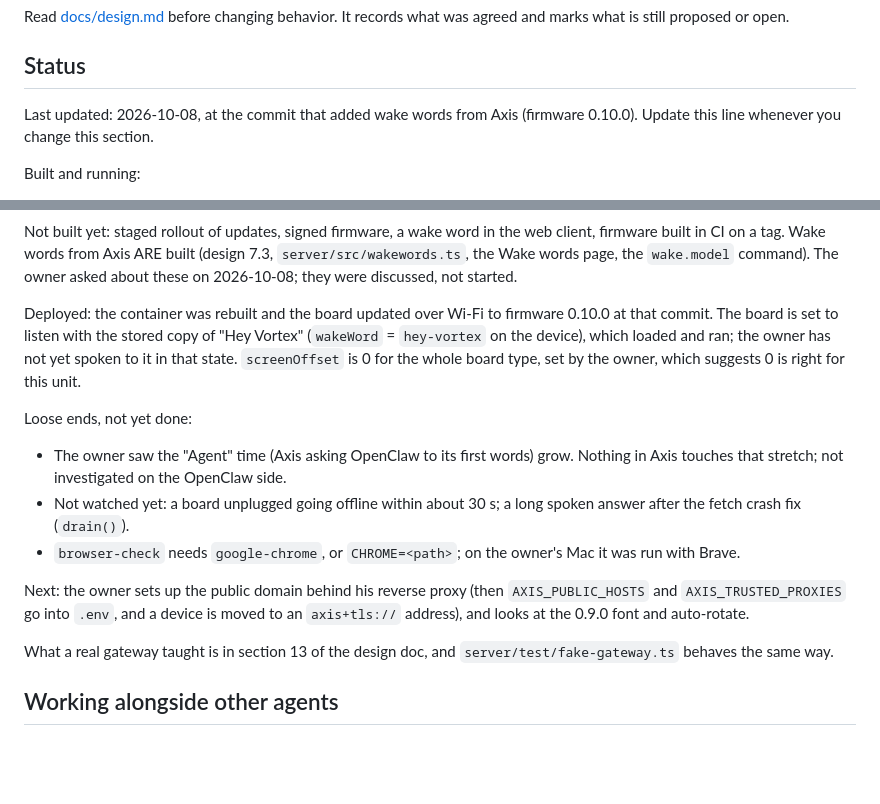
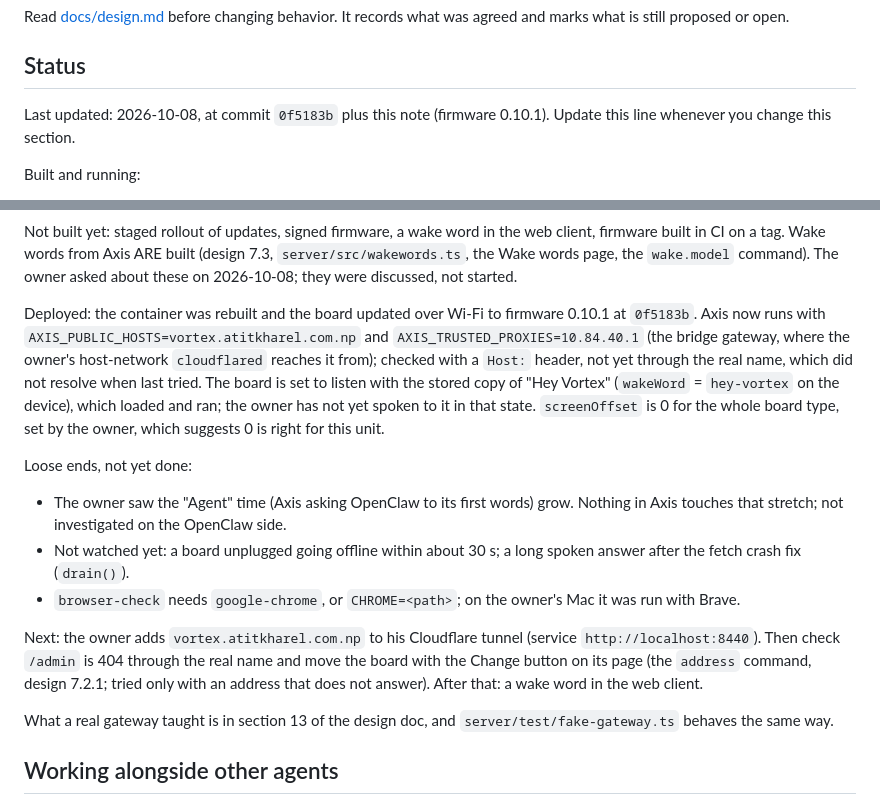
Before and after one commit to atitkh/vortex-axis, a Markdown page: CLAUDE.md, 2 parts joined by grey strips. Drawn GitHub-style; blank space fills up the shorter version.

Commit message:
CLAUDE.md: status after the change-address command and the public-name settings

```diff
--- a/CLAUDE.md
+++ b/CLAUDE.md
@@ -10,7 +10,7 @@ Read [docs/design.md](docs/design.md) before changing behavior. It records what
 
 ## Status
 
-Last updated: 2026-10-08, at the commit that added wake words from Axis (firmware 0.10.0). Update this line whenever you change this section.
+Last updated: 2026-10-08, at commit `0f5183b` plus this note (firmware 0.10.1). Update this line whenever you change this section.
 
 Built and running:
 
@@ -33,7 +33,7 @@ Built 2026-10-08 after milestone 5: protections for a public address (design 9.0
 
 Not built yet: staged rollout of updates, signed firmware, a wake word in the web client, firmware built in CI on a tag. Wake words from Axis ARE built (design 7.3, `server/src/wakewords.ts`, the Wake words page, the `wake.model` command). The owner asked about these on 2026-10-08; they were discussed, not started.
 
-Deployed: the container was rebuilt and the board updated over Wi-Fi to firmware 0.10.0 at that commit. The board is set to listen with the stored copy of "Hey Vortex" (`wakeWord` = `hey-vortex` on the device), which loaded and ran; the owner has not yet spoken to it in that state. `screenOffset` is 0 for the whole board type, set by the owner, which suggests 0 is right for this unit.
+Deployed: the container was rebuilt and the board updated over Wi-Fi to firmware 0.10.1 at `0f5183b`. Axis now runs with `AXIS_PUBLIC_HOSTS=vortex.atitkharel.com.np` and `AXIS_TRUSTED_PROXIES=10.84.40.1` (the bridge gateway, where the owner's host-network `cloudflared` reaches it from); checked with a `Host:` header, not yet through the real name, which did not resolve when last tried. The board is set to listen with the stored copy of "Hey Vortex" (`wakeWord` = `hey-vortex` on the device), which loaded and ran; the owner has not yet spoken to it in that state. `screenOffset` is 0 for the whole board type, set by the owner, which suggests 0 is right for this unit.
 
 Loose ends, not yet done:
 
@@ -41,7 +41,7 @@ Loose ends, not yet done:
 - Not watched yet: a board unplugged going offline within about 30 s; a long spoken answer after the fetch crash fix (`drain()`).
 - `browser-check` needs `google-chrome`, or `CHROME=<path>`; on the owner's Mac it was run with Brave.
 
-Next: the owner sets up the public domain behind his reverse proxy (then `AXIS_PUBLIC_HOSTS` and `AXIS_TRUSTED_PROXIES` go into `.env`, and a device is moved to an `axis+tls://` address), and looks at the 0.9.0 font and auto-rotate.
+Next: the owner adds `vortex.atitkharel.com.np` to his Cloudflare tunnel (service `http://localhost:8440`). Then check `/admin` is 404 through the real name and move the board with the Change button on its page (the `address` command, design 7.2.1; tried only with an address that does not answer). After that: a wake word in the web client.
 
 What a real gateway taught is in section 13 of the design doc, and `server/test/fake-gateway.ts` behaves the same way.
 
```
